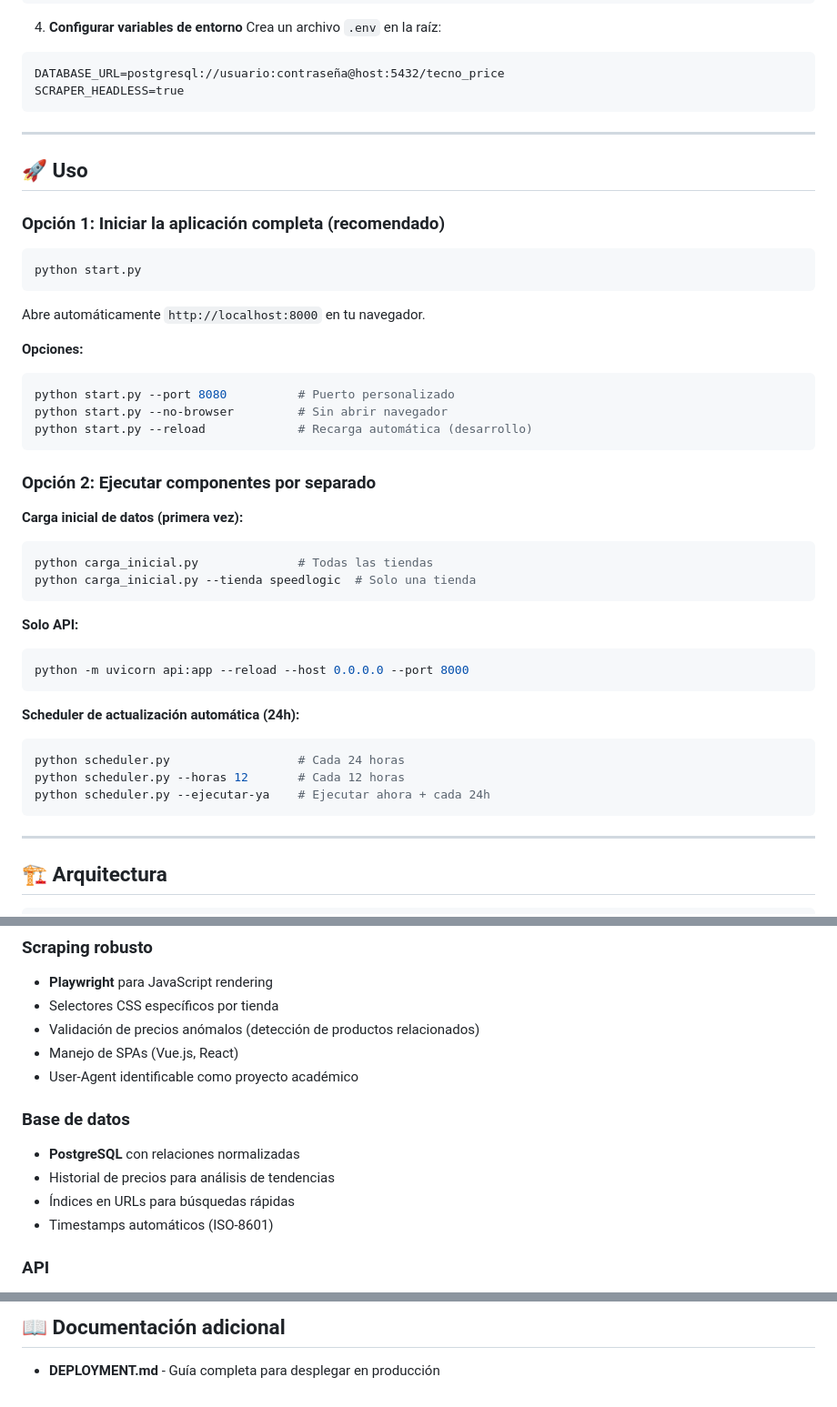
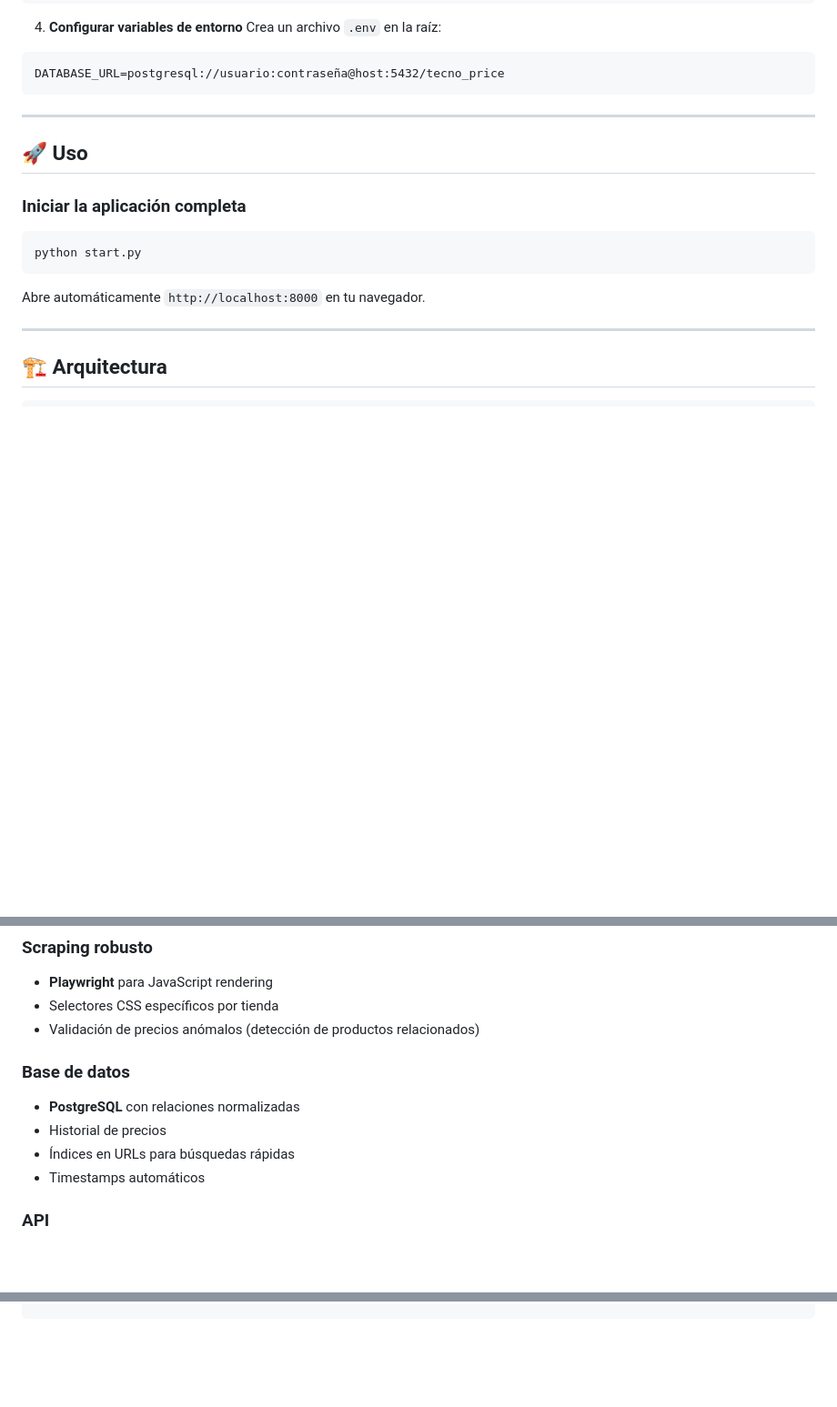
Before and after one commit to Jhojam1/TecnoPrice, a Markdown page: README.md, 3 parts joined by grey strips. Shown at 91% size. Drawn GitHub-style; blank space fills up the shorter version.

Commit message:
se actualiza el readme

````diff
--- a/README.md
+++ b/README.md
@@ -53,45 +52,19 @@ playwright install
 Crea un archivo `.env` en la raíz:
 ```
 DATABASE_URL=postgresql://usuario:contraseña@host:5432/tecno_price
-SCRAPER_HEADLESS=true
 ```
 
 ---
 
 ## 🚀 Uso
 
-### Opción 1: Iniciar la aplicación completa (recomendado)
+### Iniciar la aplicación completa
 ```powershell
 python start.py
 ```
 Abre automáticamente `http://localhost:8000` en tu navegador.
 
-**Opciones:**
-```powershell
-python start.py --port 8080          # Puerto personalizado
-python start.py --no-browser         # Sin abrir navegador
-python start.py --reload             # Recarga automática (desarrollo)
-```
 
-### Opción 2: Ejecutar componentes por separado
-
-**Carga inicial de datos (primera vez):**
-```powershell
-python carga_inicial.py              # Todas las tiendas
-python carga_inicial.py --tienda speedlogic  # Solo una tienda
-```
-
-**Solo API:**
-```powershell
-python -m uvicorn api:app --reload --host 0.0.0.0 --port 8000
-```
-
-**Scheduler de actualización automática (24h):**
-```powershell
-python scheduler.py                  # Cada 24 horas
-python scheduler.py --horas 12       # Cada 12 horas
-python scheduler.py --ejecutar-ya    # Ejecutar ahora + cada 24h
-```
 
 ---
 
@@ -267,14 +233,12 @@ SCRAPER_HEADLESS=true
 - **Playwright** para JavaScript rendering
 - Selectores CSS específicos por tienda
 - Validación de precios anómalos (detección de productos relacionados)
-- Manejo de SPAs (Vue.js, React)
-- User-Agent identificable como proyecto académico
 
 ### Base de datos
 - **PostgreSQL** con relaciones normalizadas
-- Historial de precios para análisis de tendencias
+- Historial de precios
 - Índices en URLs para búsquedas rápidas
-- Timestamps automáticos (ISO-8601)
+- Timestamps automáticos
 
 ### API
 - **FastAPI** con validación Pydantic
@@ -392,3 +276,0 @@ Verifica que `DATABASE_URL` en `.env` sea correcta y que la BD esté accesible.
-## 📖 Documentación adicional
-
-- **DEPLOYMENT.md** - Guía completa para desplegar en producción
````
Also changed, not shown: other parts of README.md (+5 -92 lines).
